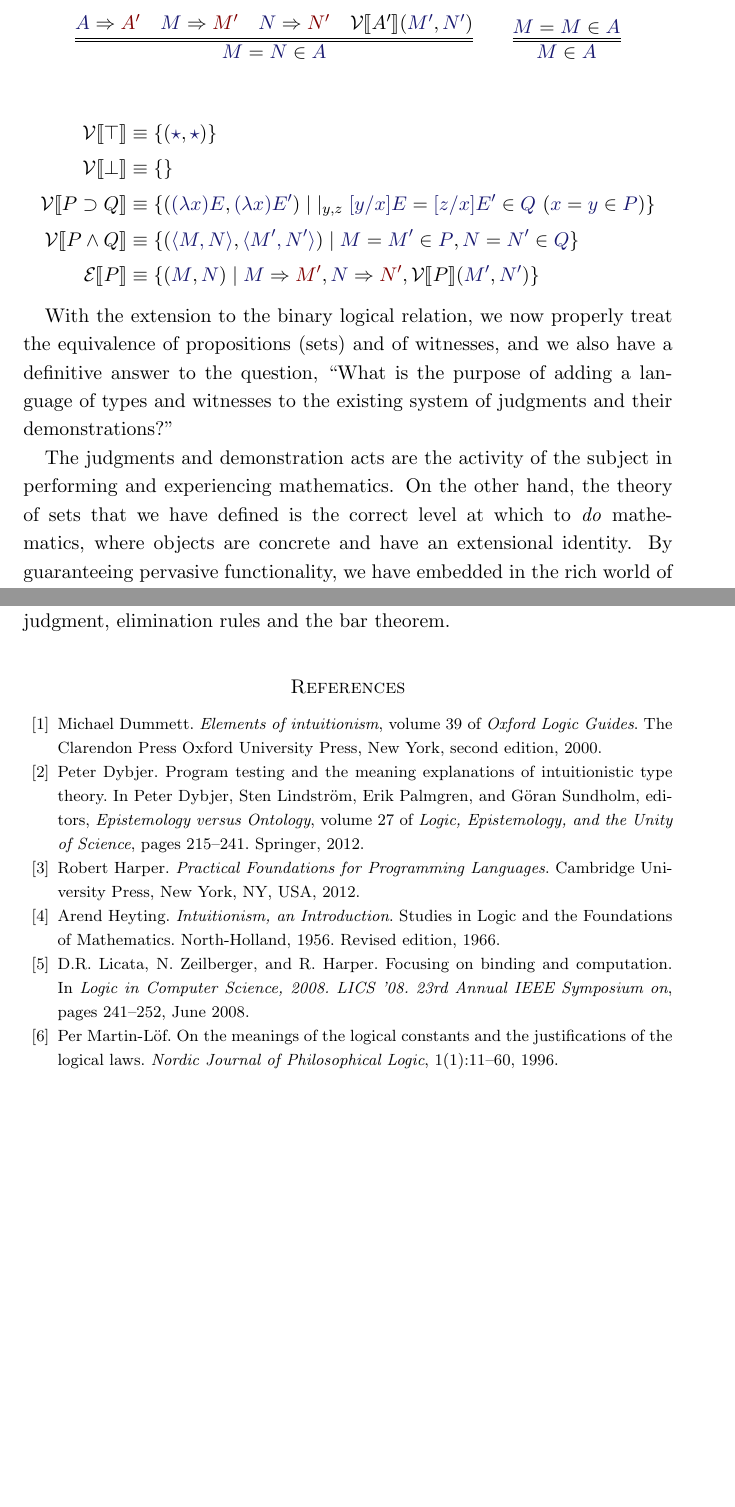
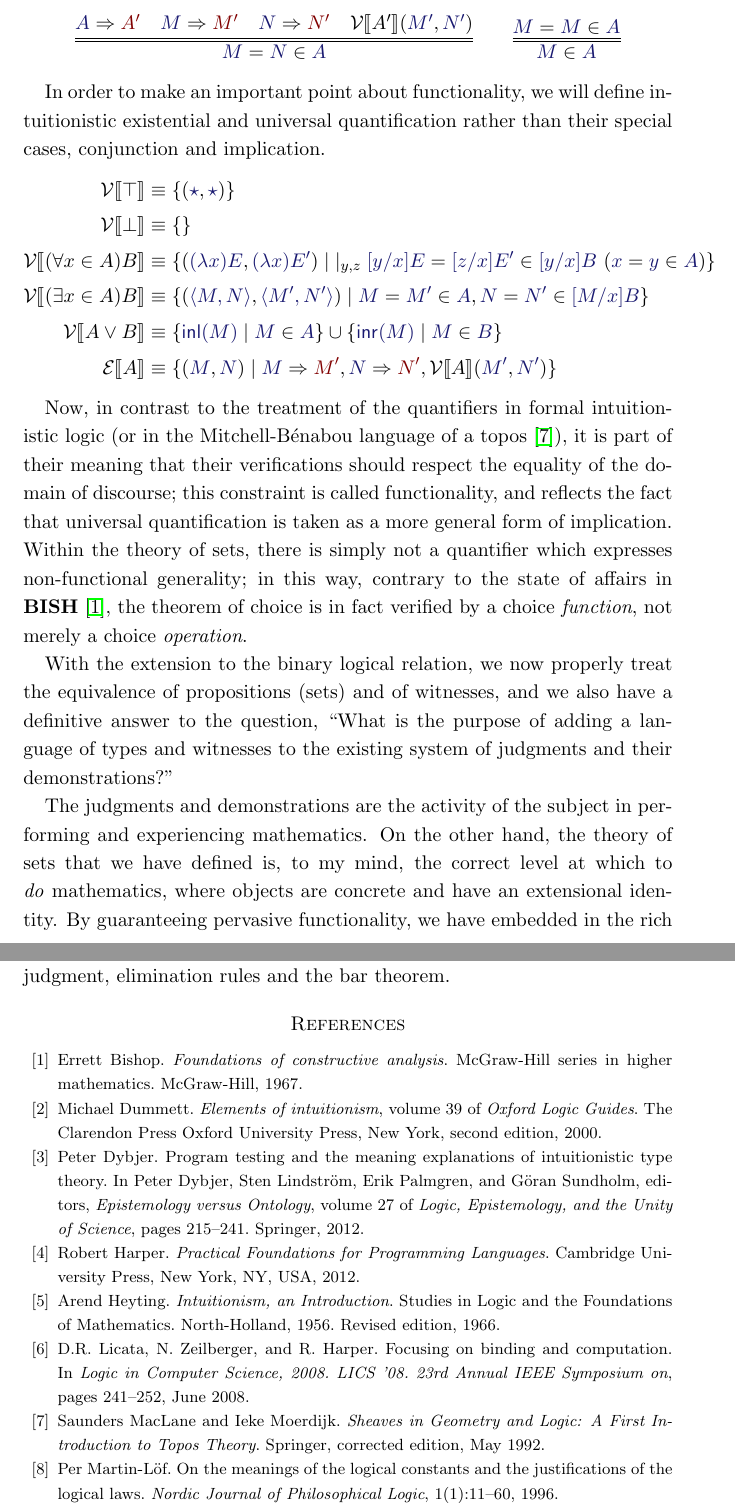
Before and after one commit to jonsterling/remark-on-hypothetical-judgment, a LaTeX paper (paper.tex, which reads refs.bib): two parts of pages 8 and 9 of 10, joined at a grey line, cut so that both start at the same text, the shorter picture padded with empty space. Compiled offline with pdfLaTeX.

Commit message:
discuss functionality for quantifiers in the theory of sets

```diff
--- a/paper.tex
+++ b/paper.tex
@@ -44,11 +44,16 @@
 \newcommand\False{\bot}
 \newcommand\Imp[2]{#1\supset #2}
 \newcommand\Conj[2]{#1\land #2}
+\newcommand\Disj[2]{#1\lor #2}
+\newcommand\Forall[3]{(\forall #2 \in #1)#3}
+\newcommand\Exists[3]{(\exists #2 \in #1)#3}
 \newcommand\It{\star}
 \newcommand\Lam[2]{(\lambda #1) #2}
 \newcommand\Pair[2]{\langle #1, #2 \rangle}
-\newcommand\Fst{\mathsf{fst}}
-\newcommand\Ap{\mathsf{ap}}
+\newcommand\Inl[1]{\mathsf{inl}(#1)}
+\newcommand\Inr[1]{\mathsf{inr}(#1)}
+
+\newcommand\BISH{\textbf{BISH}}
 
 \begin{document}
 
@@ -441,24 +453,46 @@ replaced with binary ones (i.e. partial equivalence relations), as follows:
   }
 \end{gather*}
 
+In order to make an important point about functionality, we will define
+intuitionistic existential and universal quantification rather than their
+special cases, conjunction and implication.
+%
 \begin{align*}
   \VAL{\True} &\equiv \{(\InputMode{\It}, \InputMode{\It})\}\\
   \VAL{\False} &\equiv \{\}\\
-  \VAL{\Imp{P}{Q}} &\equiv
+  \VAL{\Forall{A}{x}{B}} &\equiv
     \{ (\InputMode{\Lam{x}{E}}, \InputMode{\Lam{x}{E'}})
     \mid \GenJ{y,z}{
-      \HypJ{\EqMember{[y/x]E}{[z/x]E'}{Q}}{\EqMember{x}{y}{P}}
+      \HypJ{\EqMember{[y/x]E}{[z/x]E'}{[y/x]B}}{\EqMember{x}{y}{A}}
     }
     \}\\
-  \VAL{\Conj{P}{Q}} &\equiv
+  \VAL{\Exists{A}{x}{B}} &\equiv
     \{ (\InputMode{\Pair{M}{N}}, \InputMode{\Pair{M'}{N'}})
-    \mid \EqMember{M}{M'}{P}, \EqMember{N}{N'}{Q}
+    \mid \EqMember{M}{M'}{A}, \EqMember{N}{N'}{[M/x]B}
     \}\\
-  \EXP{P} &\equiv
+  \VAL{\Disj{A}{B}} &\equiv
+    \{ \InputMode{\Inl{M}}
+    \mid \Member{M}{A}
+    \} \cup
+    \{ \InputMode{\Inr{M}}
+    \mid \Member{M}{B}
+    \}\\
+  \EXP{A} &\equiv
     \{ (\InputMode{M}, \InputMode{N})
-    \mid \Eval{M}{M'}, \Eval{N}{N'}, \VAL{P}(\InputMode{M'}, \InputMode{N'})
+    \mid \Eval{M}{M'}, \Eval{N}{N'}, \VAL{A}(\InputMode{M'}, \InputMode{N'})
     \}
 \end{align*}
+
+Now, in contrast to the treatment of the quantifiers in formal intuitionistic
+logic (or in the Mitchell-B\'enabou language of a topos
+\cite{maclane-moerdijk}), it is part of their meaning that their verifications
+should respect the equality of the domain of discourse; this constraint is
+called functionality, and reflects the fact that universal quantification is
+taken as a more general form of implication. Within the theory of sets, there is
+simply not a quantifier which expresses non-functional generality; in this way,
+contrary to the state of affairs in \BISH{} \cite{bishop:1967}, the theorem of
+choice is in fact verified by a choice \emph{function}, not merely a choice
+\emph{operation}.
 
 With the extension to the binary logical relation, we now properly treat the
 equivalence of propositions (sets) and of witnesses, and we also have a
@@ -466,8 +500,8 @@ definitive answer to the question, ``What is the purpose of adding a language of
 types and witnesses to the existing system of judgments and their
 demonstrations?''
 
-The judgments and demonstration acts are the activity of the subject in
-performing and experiencing mathematics. On the other hand, the theory of sets
-that we have defined is the correct level at which to \emph{do} mathematics,
+The judgments and demonstrations are the activity of the subject in performing
+and experiencing mathematics. On the other hand, the theory of sets that we have
+defined is, to my mind, the correct level at which to \emph{do} mathematics,
 where objects are concrete and have an extensional identity. By guaranteeing
 pervasive functionality, we have embedded in the rich world of intuitionistic
--- a/refs.bib
+++ b/refs.bib
@@ -200,0 +208,14 @@ language={English}
+    month = may,
+    priority = {4},
+    publisher = {Springer},
+    title = {{Sheaves in Geometry and Logic: A First Introduction to Topos Theory}},
+    year = {1992}
+}
+
+@book{bishop:1967,
+  title={Foundations of constructive analysis},
+  author={Bishop, Errett},
+  series={McGraw-Hill series in higher mathematics},
+  year={1967},
+  publisher={McGraw-Hill}
+}
```
Also changed, not shown: paper.pdf, paper.tex (11 more changed lines), refs.bib (11 more changed lines).
